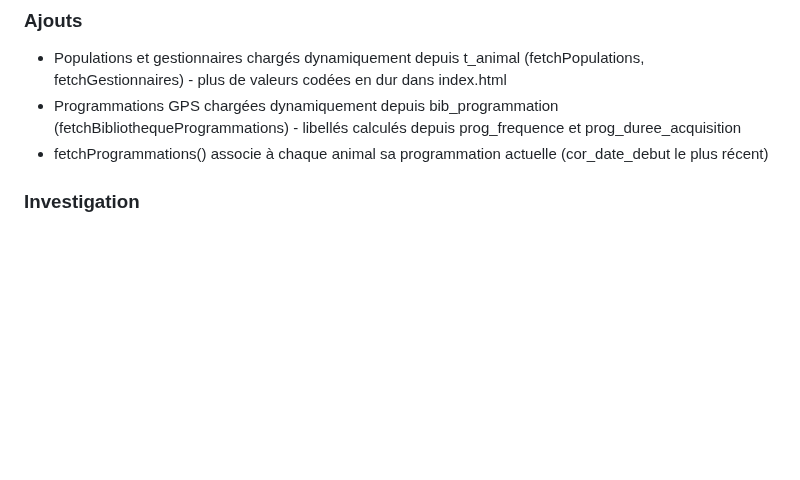
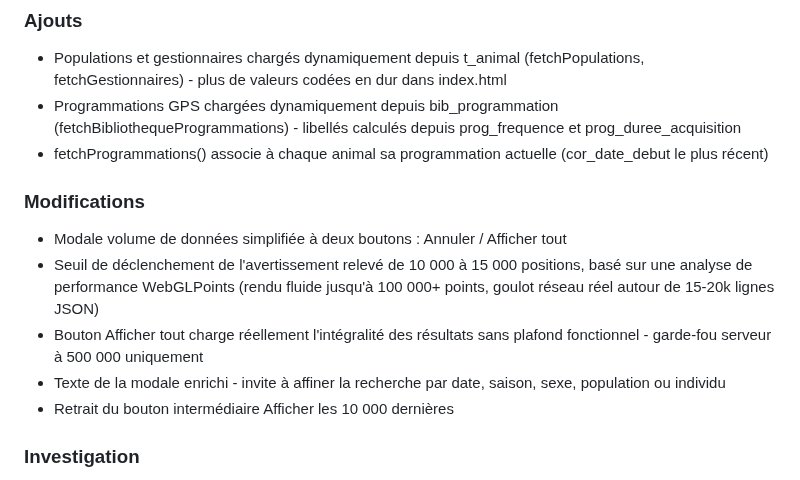
Before and after one commit to PNPyrenees/bouquetin_web_interface, a Markdown page: docs/CHANGELOG.md, the part around the change. Rendered like a GitHub page; blank space fills up the shorter version.

Commit message:
Changelog v0.27.0 ajout simplification modale volume de donnees

```diff
--- a/docs/CHANGELOG.md
+++ b/docs/CHANGELOG.md
@@ -6,6 +6,13 @@
 - Populations et gestionnaires chargés dynamiquement depuis t_animal (fetchPopulations, fetchGestionnaires) - plus de valeurs codées en dur dans index.html
 - Programmations GPS chargées dynamiquement depuis bib_programmation (fetchBibliothequeProgrammations) - libellés calculés depuis prog_frequence et prog_duree_acquisition
 - fetchProgrammations() associe à chaque animal sa programmation actuelle (cor_date_debut le plus récent)
+
+### Modifications
+- Modale volume de données simplifiée à deux boutons : Annuler / Afficher tout
+- Seuil de déclenchement de l'avertissement relevé de 10 000 à 15 000 positions, basé sur une analyse de performance WebGLPoints (rendu fluide jusqu'à 100 000+ points, goulot réseau réel autour de 15-20k lignes JSON)
+- Bouton Afficher tout charge réellement l'intégralité des résultats sans plafond fonctionnel - garde-fou serveur à 500 000 uniquement
+- Texte de la modale enrichi - invite à affiner la recherche par date, saison, sexe, population ou individu
+- Retrait du bouton intermédiaire Afficher les 10 000 dernières
 
 ### Investigation
 - Validation du filtre Programmation GPS - chaîne base vers frontend cohérente (49 individus pour 12 locs/j 180s)
```
